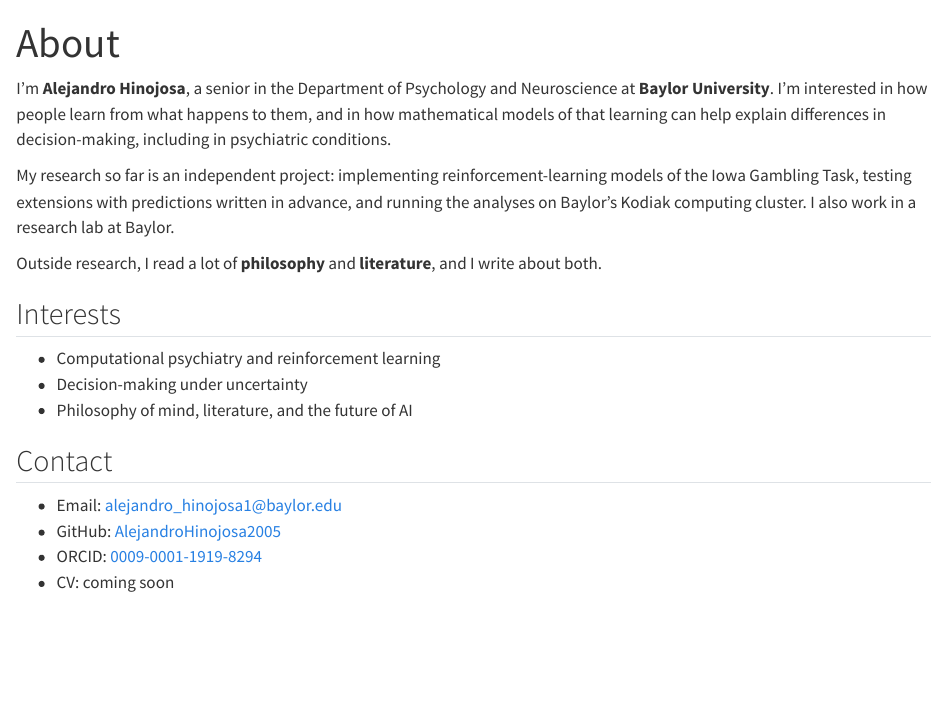
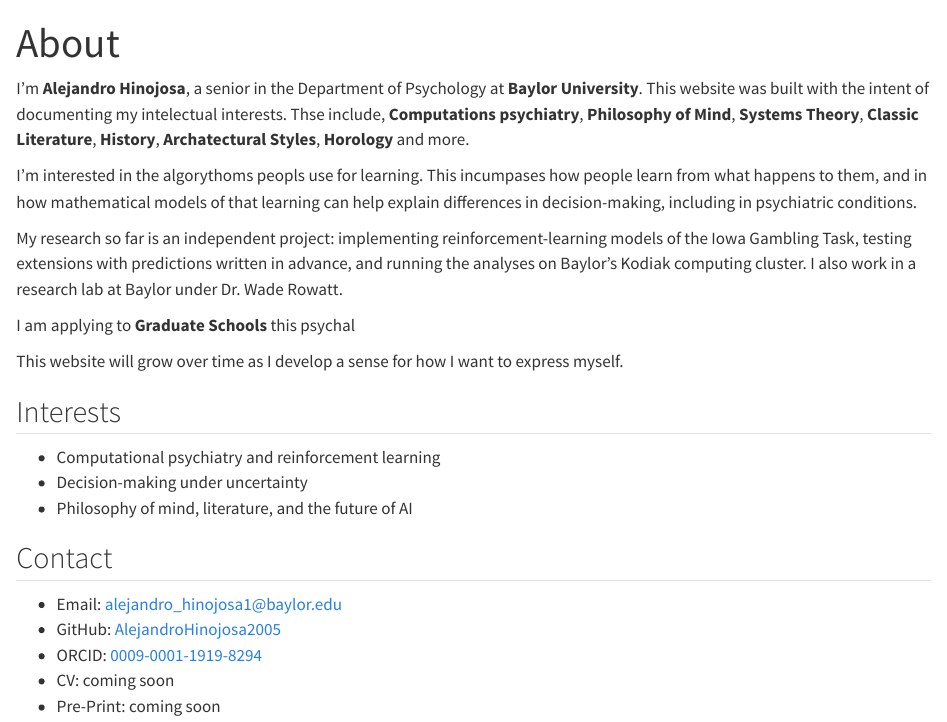
Before and after one commit to AlejandroHinojosa2005/AlejandroHinojosa2005.github.io, a Quarto document (about.qmd): the page in a window 1100 px wide, from its top. Rendered offline with R 4.5, knitr and Pandoc in place of Quarto, with nearby package versions.

Commit message:
Update about.qmd
updating what it says

```diff
--- a/about.qmd
+++ b/about.qmd
@@ -3,11 +3,15 @@ body-classes: page-about
 title: "About"
 ---
 
-I'm **Alejandro Hinojosa**, a senior in the Department of Psychology and Neuroscience at **Baylor University**. I'm interested in how people learn from what happens to them, and in how mathematical models of that learning can help explain differences in decision-making, including in psychiatric conditions.
+I'm **Alejandro Hinojosa**, a senior in the Department of Psychology at **Baylor University**. This website was built with the intent of documenting my intelectual interests. Thse include, **Computations psychiatry**, **Philosophy of Mind**, **Systems Theory**, **Classic Literature**, **History**, **Archatectural Styles**, **Horology** and more.
 
-My research so far is an independent project: implementing reinforcement-learning models of the Iowa Gambling Task, testing extensions with predictions written in advance, and running the analyses on Baylor's Kodiak computing cluster. I also work in a research lab at Baylor.
+I'm interested in the algorythoms peopls use for learning. This incumpases how people learn from what happens to them, and in how mathematical models of that learning can help explain differences in decision-making, including in psychiatric conditions.
 
-Outside research, I read a lot of **philosophy** and **literature**, and I write about both.
+My research so far is an independent project: implementing reinforcement-learning models of the Iowa Gambling Task, testing extensions with predictions written in advance, and running the analyses on Baylor's Kodiak computing cluster. I also work in a research lab at Baylor under Dr. Wade Rowatt.
+
+I am applying to **Graduate Schools** this psychal
+
+This website will grow over time as I develop a sense for how I want to express myself.
 
 ## Interests
 
```
Also changed, not shown: about.qmd (1 more changed lines).
